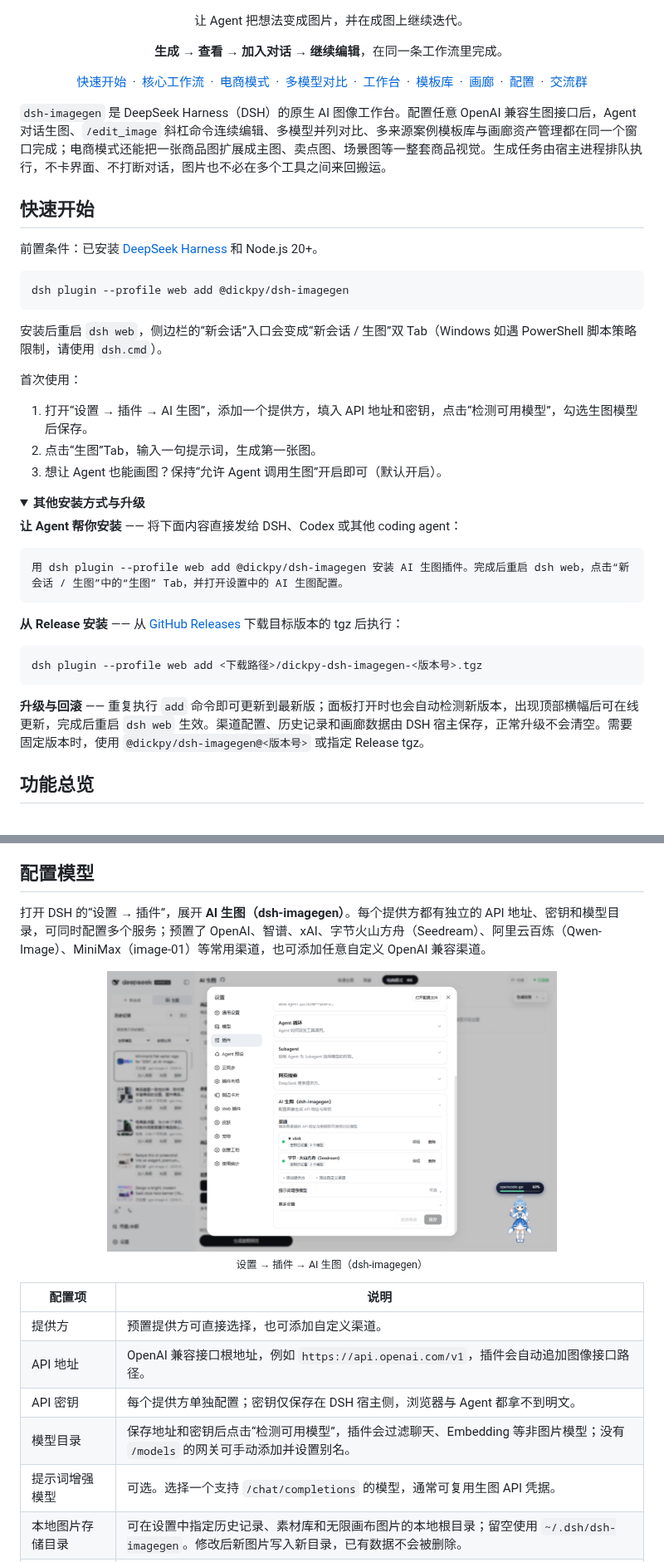
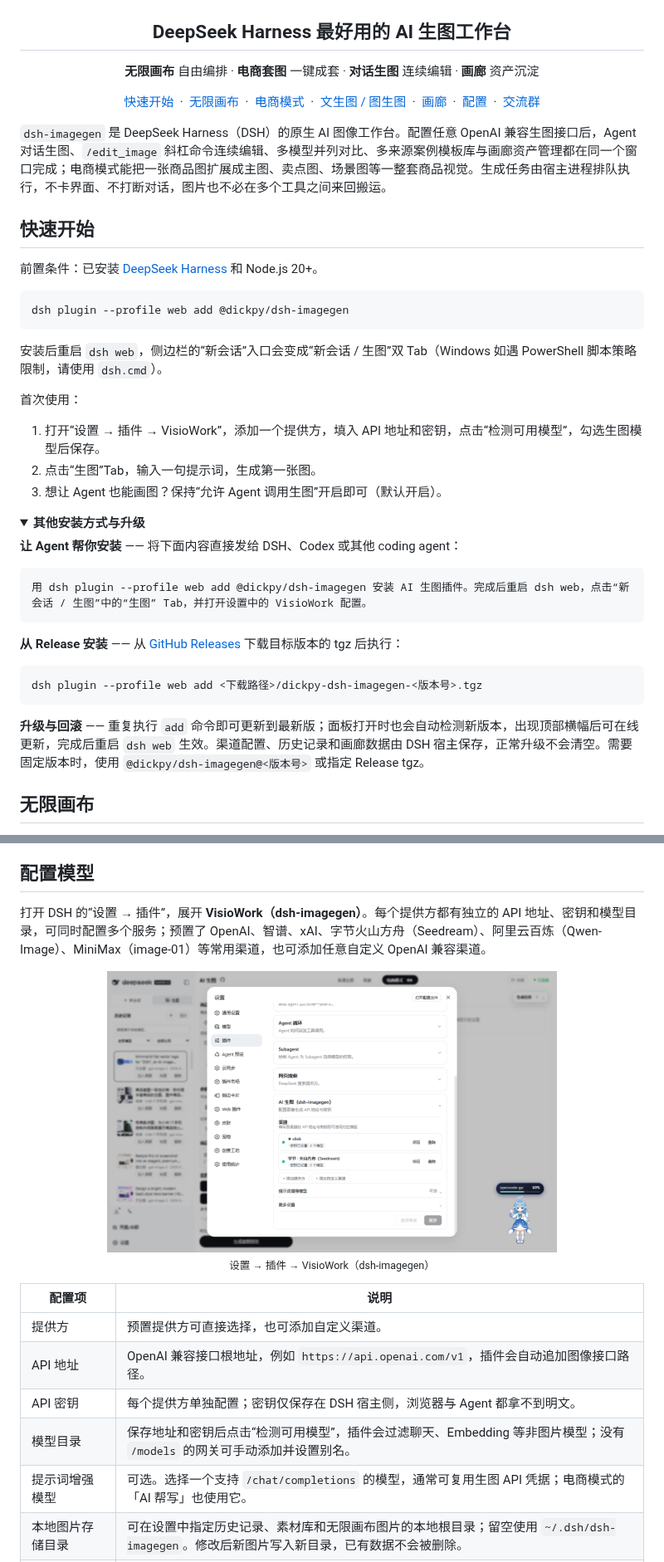
Before and after one commit to dickpy/dsh-imagegen, a Markdown page: README.md, 2 parts joined by grey strips. Shown at 83% size. Rendered like a GitHub page; folded sections open.

````diff
--- a/README.md
+++ b/README.md
@@ -14,15 +14,15 @@
 
 <div align="center">
 
-让 Agent 把想法变成图片，并在成图上继续迭代。
+## DeepSeek Harness 最好用的 AI 生图工作台
 
-**生成 → 查看 → 加入对话 → 继续编辑**，在同一条工作流里完成。
+**无限画布** 自由编排 · **电商套图** 一键成套 · **对话生图** 连续编辑 · **画廊** 资产沉淀
 
-[快速开始](#quick-start)&nbsp;&nbsp;·&nbsp;&nbsp;[核心工作流](#workflow)&nbsp;&nbsp;·&nbsp;&nbsp;[电商模式](#ecommerce)&nbsp;&nbsp;·&nbsp;&nbsp;[多模型对比](#compare)&nbsp;&nbsp;·&nbsp;&nbsp;[工作台](#studio)&nbsp;&nbsp;·&nbsp;&nbsp;[模板库](#templates)&nbsp;&nbsp;·&nbsp;&nbsp;[画廊](#gallery)&nbsp;&nbsp;·&nbsp;&nbsp;[配置](#configuration)&nbsp;&nbsp;·&nbsp;&nbsp;[交流群](#community)
+[快速开始](#quick-start)&nbsp;&nbsp;·&nbsp;&nbsp;[无限画布](#canvas)&nbsp;&nbsp;·&nbsp;&nbsp;[电商模式](#ecommerce)&nbsp;&nbsp;·&nbsp;&nbsp;[文生图 / 图生图](#txt2img)&nbsp;&nbsp;·&nbsp;&nbsp;[画廊](#gallery)&nbsp;&nbsp;·&nbsp;&nbsp;[配置](#configuration)&nbsp;&nbsp;·&nbsp;&nbsp;[交流群](#community)
 
 </div>
 
-`dsh-imagegen` 是 DeepSeek Harness（DSH）的原生 AI 图像工作台。配置任意 OpenAI 兼容生图接口后，Agent 对话生图、`/edit_image` 斜杠命令连续编辑、多模型并列对比、多来源案例模板库与画廊资产管理都在同一个窗口完成；电商模式还能把一张商品图扩展成主图、卖点图、场景图等一整套商品视觉。生成任务由宿主进程排队执行，不卡界面、不打断对话，图片也不必在多个工具之间来回搬运。
+`dsh-imagegen` 是 DeepSeek Harness（DSH）的原生 AI 图像工作台。配置任意 OpenAI 兼容生图接口后，Agent 对话生图、`/edit_image` 斜杠命令连续编辑、多模型并列对比、多来源案例模板库与画廊资产管理都在同一个窗口完成；电商模式能把一张商品图扩展成主图、卖点图、场景图等一整套商品视觉。生成任务由宿主进程排队执行，不卡界面、不打断对话，图片也不必在多个工具之间来回搬运。
 
 <a id="quick-start"></a>
 ## 快速开始
@@ -37,7 +37,7 @@ dsh plugin --profile web add @dickpy/dsh-imagegen
 
 首次使用：
 
-1. 打开“设置 → 插件 → AI 生图”，添加一个提供方，填入 API 地址和密钥，点击“检测可用模型”，勾选生图模型后保存。
+1. 打开“设置 → 插件 → VisioWork”，添加一个提供方，填入 API 地址和密钥，点击“检测可用模型”，勾选生图模型后保存。
 2. 点击“生图”Tab，输入一句提示词，生成第一张图。
 3. 想让 Agent 也能画图？保持“允许 Agent 调用生图”开启即可（默认开启）。
 
@@ -47,7 +47,7 @@ dsh plugin --profile web add @dickpy/dsh-imagegen
 **让 Agent 帮你安装** —— 将下面内容直接发给 DSH、Codex 或其他 coding agent：
 
 ```text
-用 dsh plugin --profile web add @dickpy/dsh-imagegen 安装 AI 生图插件。完成后重启 dsh web，点击“新会话 / 生图”中的“生图” Tab，并打开设置中的 AI 生图配置。
+用 dsh plugin --profile web add @dickpy/dsh-imagegen 安装 AI 生图插件。完成后重启 dsh web，点击“新会话 / 生图”中的“生图” Tab，并打开设置中的 VisioWork 配置。
 ```
 
 **从 Release 安装** —— 从 [GitHub Releases](https://github.com/dickpy/dsh-imagegen/releases) 下载目标版本的 tgz 后执行：
@@ -60,7 +60,6 @@ dsh plugin --profile web add <下载路径>/dickpy-dsh-imagegen-<版本号>.tgz
 
 </details>
 
-<a id="highlights"></a>
-<a id="what-it-solves"></a>
-## 功能总览
+<a id="canvas"></a>
+## 无限画布
 
@@ -315,11 +246,11 @@ Agent 会把上一轮图片作为参考图提交图生图任务，因此第二
 <a id="configuration"></a>
 ## 配置模型
 
-打开 DSH 的“设置 → 插件”，展开 **AI 生图（dsh-imagegen）**。每个提供方都有独立的 API 地址、密钥和模型目录，可同时配置多个服务；预置了 OpenAI、智谱、xAI、字节火山方舟（Seedream）、阿里云百炼（Qwen-Image）、MiniMax（image-01）等常用渠道，也可添加任意自定义 OpenAI 兼容渠道。
+打开 DSH 的“设置 → 插件”，展开 **VisioWork（dsh-imagegen）**。每个提供方都有独立的 API 地址、密钥和模型目录，可同时配置多个服务；预置了 OpenAI、智谱、xAI、字节火山方舟（Seedream）、阿里云百炼（Qwen-Image）、MiniMax（image-01）等常用渠道，也可添加任意自定义 OpenAI 兼容渠道。
 
 <div align="center">
-  <img src="docs/images/plugin-settings.png" alt="DSH 设置页中的 AI 生图插件配置" width="72%" />
-  <p><sub>设置 → 插件 → AI 生图（dsh-imagegen）</sub></p>
+  <img src="docs/images/plugin-settings.png" alt="DSH 设置页中的 VisioWork 插件配置" width="72%" />
+  <p><sub>设置 → 插件 → VisioWork（dsh-imagegen）</sub></p>
 </div>
 
 | 配置项 | 说明 |
@@ -328,7 +259,7 @@ Agent 会把上一轮图片作为参考图提交图生图任务，因此第二
 | API 地址 | OpenAI 兼容接口根地址，例如 `https://api.openai.com/v1`，插件会自动追加图像接口路径。 |
 | API 密钥 | 每个提供方单独配置；密钥仅保存在 DSH 宿主侧，浏览器与 Agent 都拿不到明文。 |
 | 模型目录 | 保存地址和密钥后点击“检测可用模型”，插件会过滤聊天、Embedding 等非图片模型；没有 `/models` 的网关可手动添加并设置别名。 |
-| 提示词增强模型 | 可选。选择一个支持 `/chat/completions` 的模型，通常可复用生图 API 凭据。 |
+| 提示词增强模型 | 可选。选择一个支持 `/chat/completions` 的模型，通常可复用生图 API 凭据；电商模式的「AI 帮写」也使用它。 |
 | 本地图片存储目录 | 可在设置中指定历史记录、素材库和无限画布图片的本地根目录；留空使用 `~/.dsh/dsh-imagegen`。修改后新图片写入新目录，已有数据不会被删除。 |
 | 允许 Agent 调用生图 | 默认开启。关闭后 Agent 不能提交、查询和取消任务，侧边栏工作台不受影响。 |
 
````
Also changed, not shown: other parts of README.md (+86 -152 lines), docs/images/ecommerce-mode.png, docs/images/infinite-canvas.png (added).
